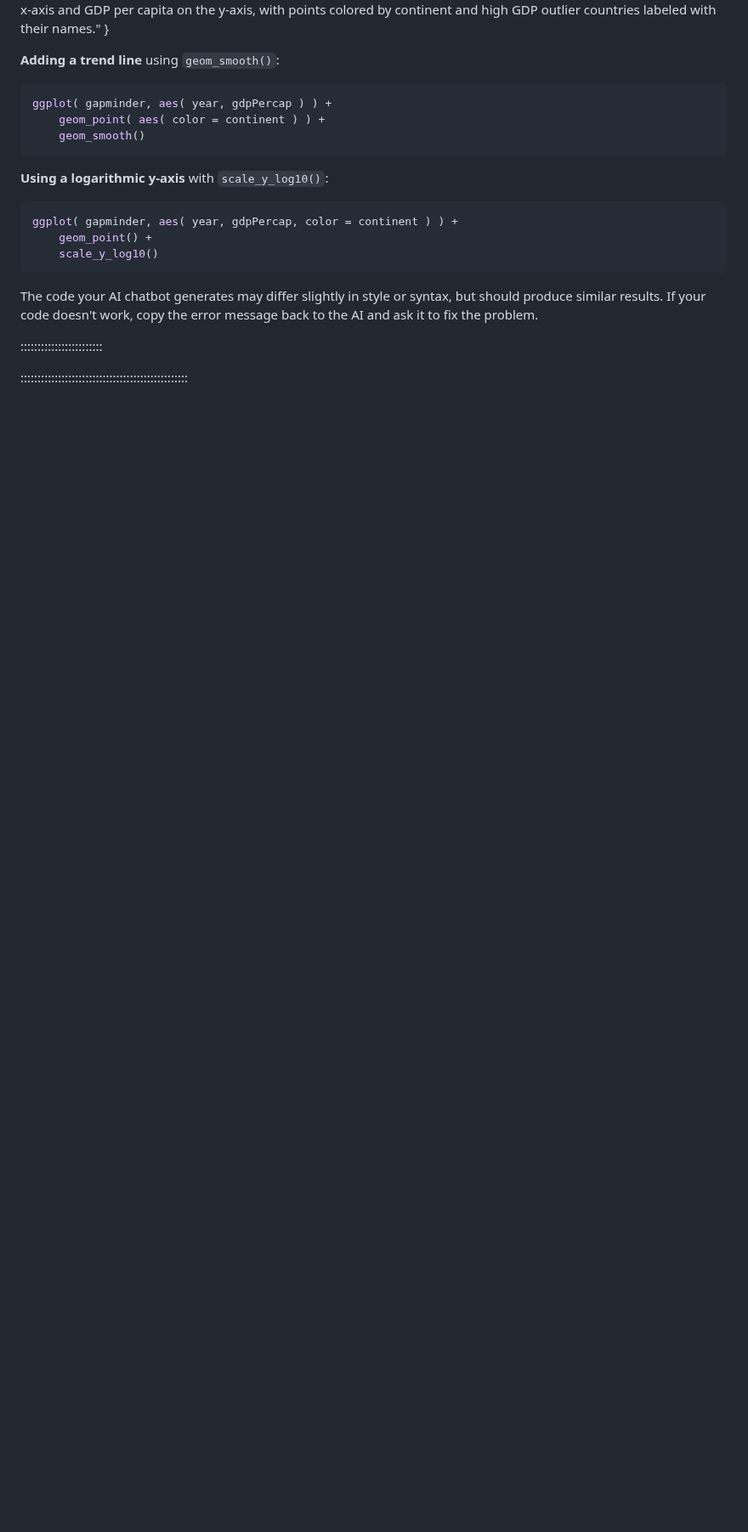
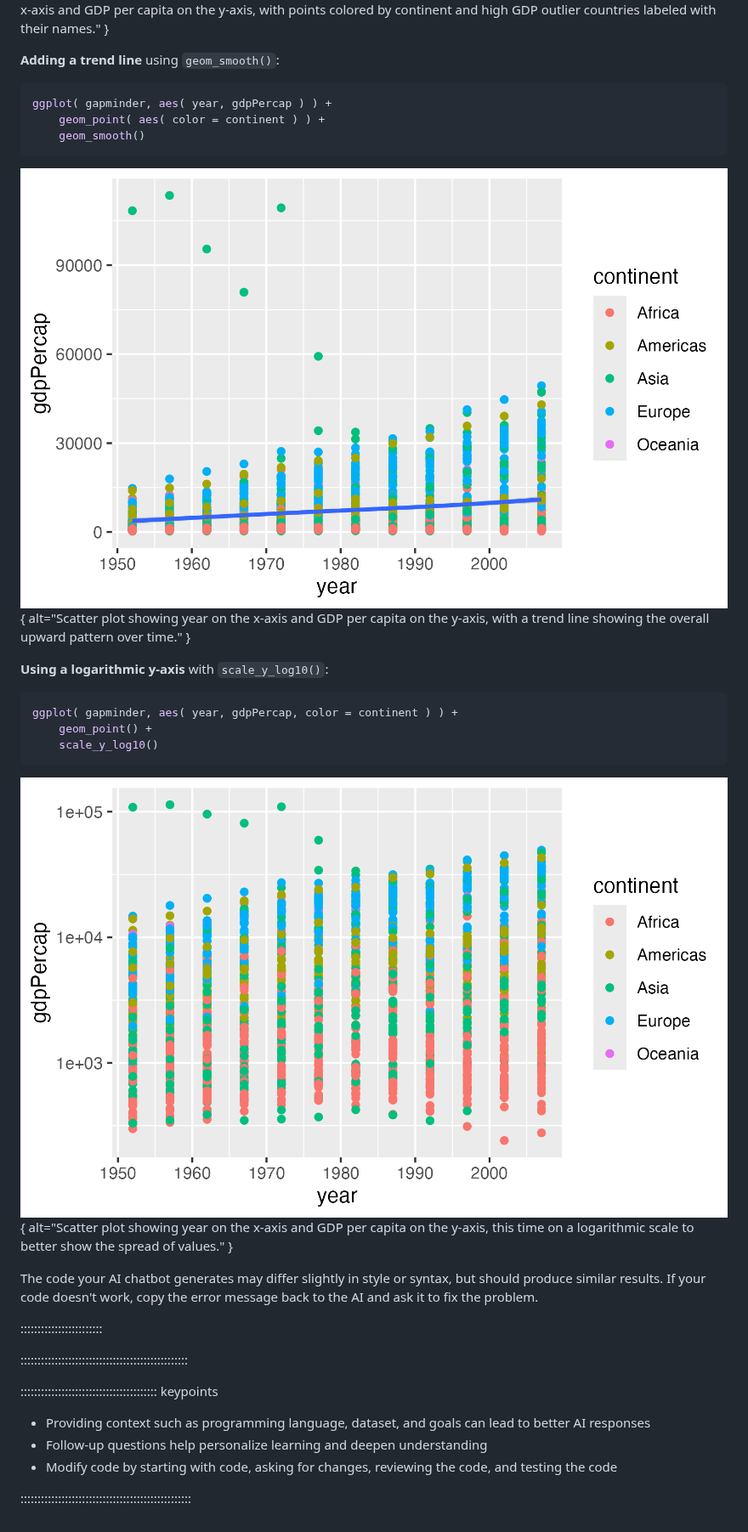
Before and after one commit to carpentries-incubator/coding-with-llms-novice, a Markdown page: episodes/02-effective-prompting.md, the part around one of its changes. Shown at 85% size. GitHub-like rendering; pictures changed too: episodes/fig/02-fig5.png (added), episodes/fig/02-fig6.png (added); blank space fills up the shorter version.

Commit message:
Add timing, questions, keypoints, additional plots, and small cleanups

````diff
--- a/episodes/02-effective-prompting.md
+++ b/episodes/02-effective-prompting.md
@@ -506,6 +505,12 @@ ggplot( gapminder, aes( year, gdpPercap ) ) +
     geom_smooth()
 ```
 
+![Scatter plot with trend line](
+    fig/02-fig5.png
+){
+    alt="Scatter plot showing year on the x-axis and GDP per capita on the y-axis, with a trend line showing the overall upward pattern over time."
+}
+
 **Using a logarithmic y-axis** with `scale_y_log10()`:
 
 ```r
@@ -514,9 +519,23 @@ ggplot( gapminder, aes( year, gdpPercap, color = continent ) ) +
     scale_y_log10()
 ```
 
+![Scatter plot with logarithmic y-axis](
+    fig/02-fig6.png
+){
+    alt="Scatter plot showing year on the x-axis and GDP per capita on the y-axis, this time on a logarithmic scale to better show the spread of values."
+}
+
 The code your AI chatbot generates may differ slightly in style or syntax, but should produce similar results.
 If your code doesn't work, copy the error message back to the AI and ask it to fix the problem.
 
 ::::::::::::::::::::::::
 
 :::::::::::::::::::::::::::::::::::::::::::::::::
+
+:::::::::::::::::::::::::::::::::::::::: keypoints
+
+- Providing context such as programming language, dataset, and goals can lead to better AI responses
+- Follow-up questions help personalize learning and deepen understanding
+- Modify code by starting with code, asking for changes, reviewing the code, and testing the code
+
+::::::::::::::::::::::::::::::::::::::::::::::::::
````
Also changed, not shown: other parts of episodes/02-effective-prompting.md (+13 -14 lines).
